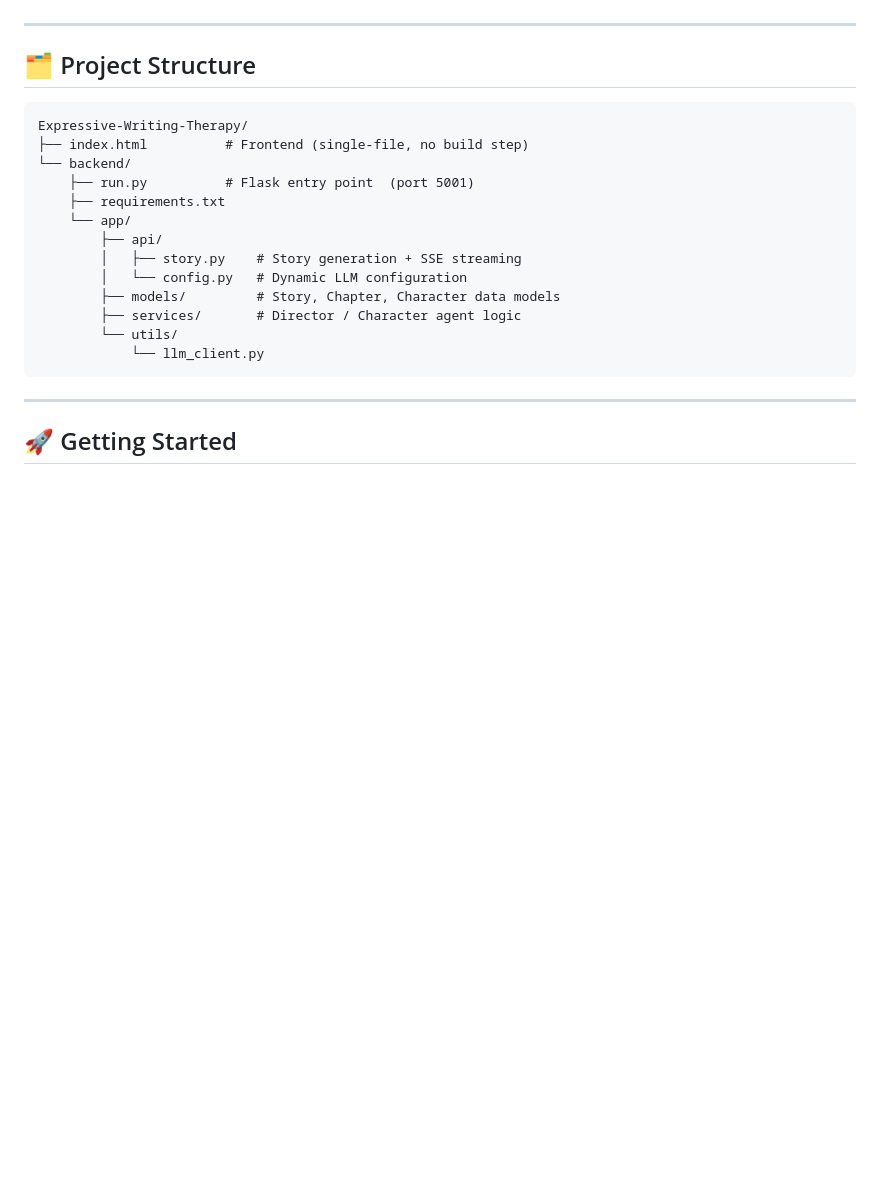
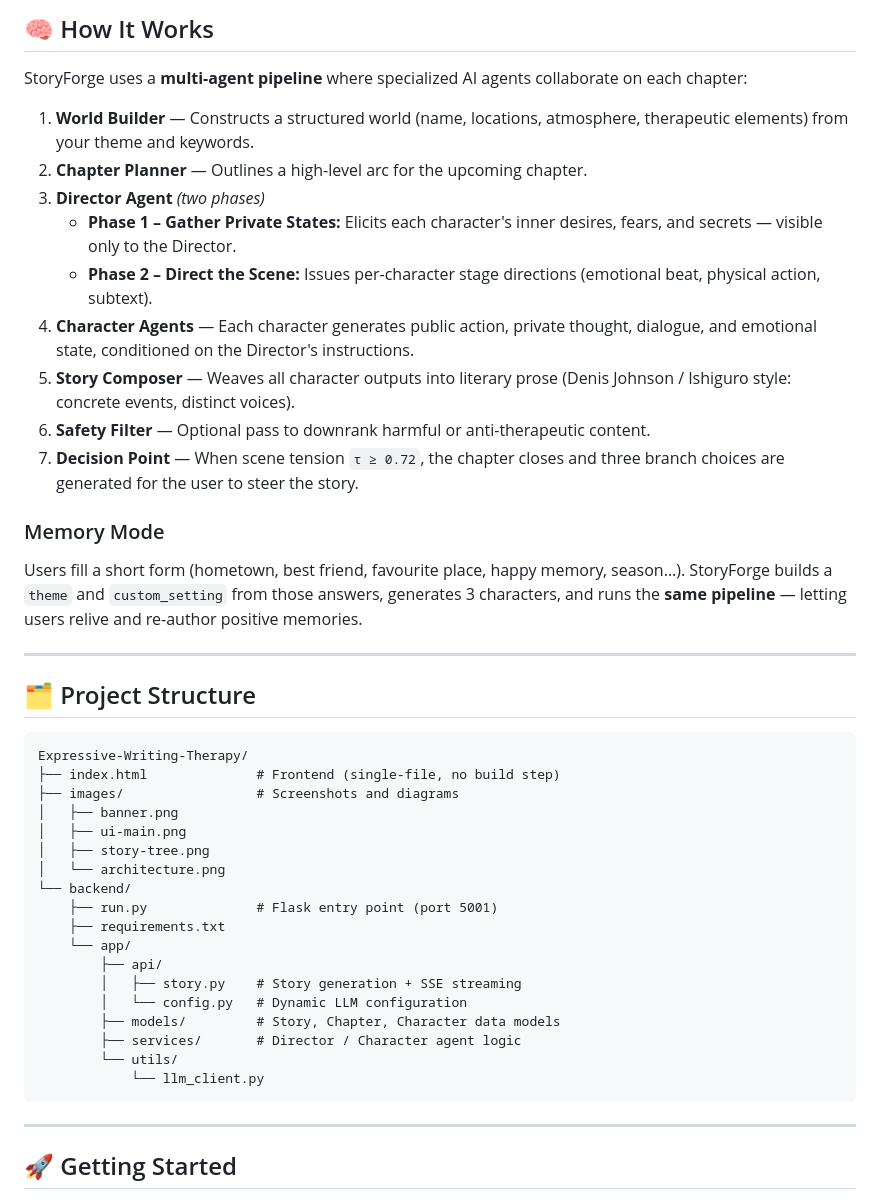
Before and after one commit to ChuanBuJianRi/Expressive-Writing-Therapy, a Markdown page: README.md, the part around one of its changes. Drawn GitHub-style; blank space fills up the shorter version.

````diff
--- a/README.md
+++ b/README.md
@@ -23,3 +63,20 @@ Unlike linear generators, StoryForge turns every chapter into a **branching deci
+## 🧠 How It Works
+
+StoryForge uses a **multi-agent pipeline** where specialized AI agents collaborate on each chapter:
+
+1. **World Builder** — Constructs a structured world (name, locations, atmosphere, therapeutic elements) from your theme and keywords.
+2. **Chapter Planner** — Outlines a high-level arc for the upcoming chapter.
+3. **Director Agent** *(two phases)*
+   - **Phase 1 – Gather Private States:** Elicits each character's inner desires, fears, and secrets — visible only to the Director.
+   - **Phase 2 – Direct the Scene:** Issues per-character stage directions (emotional beat, physical action, subtext).
+4. **Character Agents** — Each character generates public action, private thought, dialogue, and emotional state, conditioned on the Director's instructions.
+5. **Story Composer** — Weaves all character outputs into literary prose (Denis Johnson / Ishiguro style: concrete events, distinct voices).
+6. **Safety Filter** — Optional pass to downrank harmful or anti-therapeutic content.
+7. **Decision Point** — When scene tension `τ ≥ 0.72`, the chapter closes and three branch choices are generated for the user to steer the story.
+
+### Memory Mode
+
+Users fill a short form (hometown, best friend, favourite place, happy memory, season…). StoryForge builds a `theme` and `custom_setting` from those answers, generates 3 characters, and runs the **same pipeline** — letting users relive and re-author positive memories.
 
 ---
 
@@ -27,9 +84,14 @@ Unlike linear generators, StoryForge turns every chapter into a **branching deci
 
 ```
 Expressive-Writing-Therapy/
-├── index.html          # Frontend (single-file, no build step)
+├── index.html              # Frontend (single-file, no build step)
+├── images/                 # Screenshots and diagrams
+│   ├── banner.png
+│   ├── ui-main.png
+│   ├── story-tree.png
+│   └── architecture.png
 └── backend/
-    ├── run.py          # Flask entry point  (port 5001)
+    ├── run.py              # Flask entry point (port 5001)
     ├── requirements.txt
     └── app/
         ├── api/
````
Also changed, not shown: other parts of README.md (+72 -36 lines), PROJECT_STORY.md (added, +73 -0 lines).
